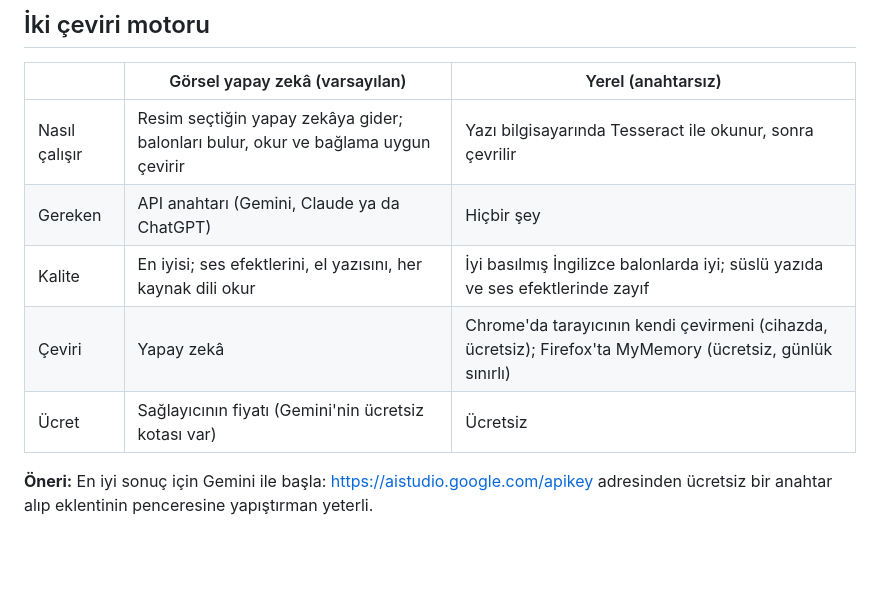
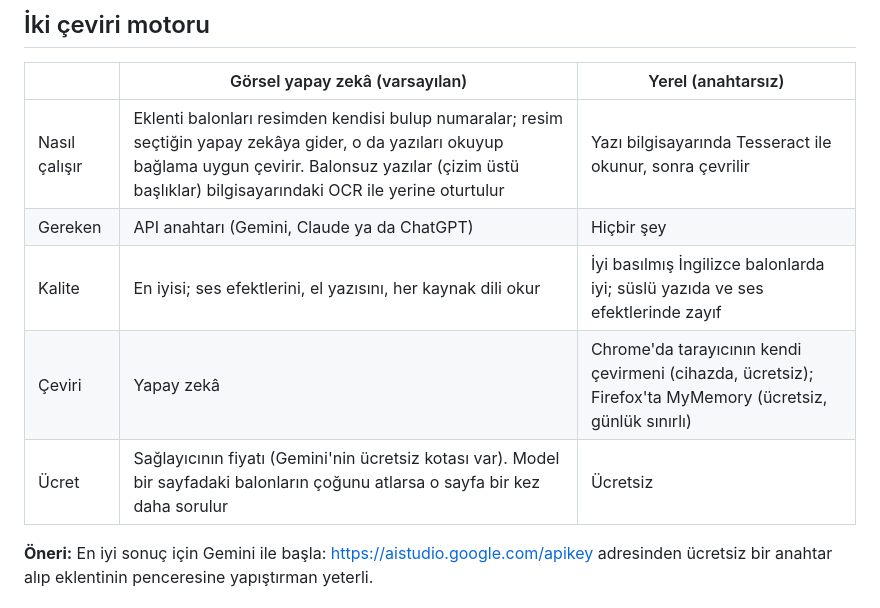
Before and after one commit to enesilhan1/MangaTranslater, a Markdown page: README.md, the part around one of its changes. GitHub-like rendering; blank space fills up the shorter version.

```diff
--- a/README.md
+++ b/README.md
@@ -19,11 +19,11 @@ yazıya dokunmaz; bu eklenti tam olarak bunu yapar.
 
 | | Görsel yapay zekâ (varsayılan) | Yerel (anahtarsız) |
 |---|---|---|
-| Nasıl çalışır | Resim seçtiğin yapay zekâya gider; balonları bulur, okur ve bağlama uygun çevirir | Yazı bilgisayarında Tesseract ile okunur, sonra çevrilir |
+| Nasıl çalışır | Eklenti balonları resimden kendisi bulup numaralar; resim seçtiğin yapay zekâya gider, o da yazıları okuyup bağlama uygun çevirir. Balonsuz yazılar (çizim üstü başlıklar) bilgisayarındaki OCR ile yerine oturtulur | Yazı bilgisayarında Tesseract ile okunur, sonra çevrilir |
 | Gereken | API anahtarı (Gemini, Claude ya da ChatGPT) | Hiçbir şey |
 | Kalite | En iyisi; ses efektlerini, el yazısını, her kaynak dili okur | İyi basılmış İngilizce balonlarda iyi; süslü yazıda ve ses efektlerinde zayıf |
 | Çeviri | Yapay zekâ | Chrome'da tarayıcının kendi çevirmeni (cihazda, ücretsiz); Firefox'ta MyMemory (ücretsiz, günlük sınırlı) |
-| Ücret | Sağlayıcının fiyatı (Gemini'nin ücretsiz kotası var) | Ücretsiz |
+| Ücret | Sağlayıcının fiyatı (Gemini'nin ücretsiz kotası var). Model bir sayfadaki balonların çoğunu atlarsa o sayfa bir kez daha sorulur | Ücretsiz |
 
 **Öneri:** En iyi sonuç için Gemini ile başla: <https://aistudio.google.com/apikey>
 adresinden ücretsiz bir anahtar alıp eklentinin penceresine yapıştırman yeterli.
```
Also changed, not shown: other parts of README.md (+35 -2 lines).
